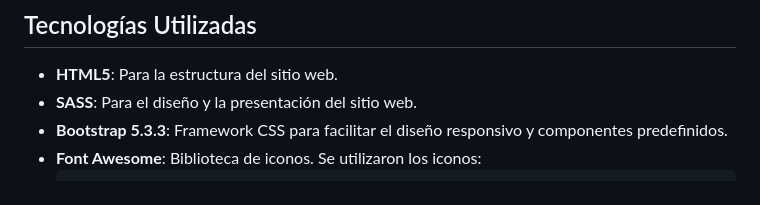
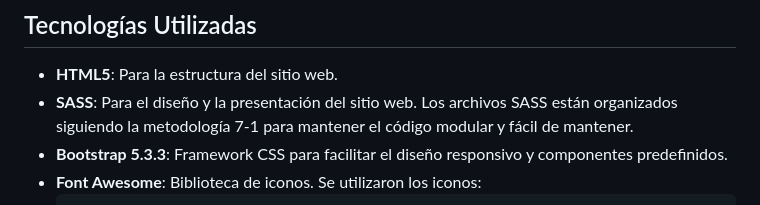
Before and after one commit to VickyAzola/ViajesChile2.0-DesafioLatam, a Markdown page: README.md, the part around the change. GitHub-like rendering.

````diff
--- a/README.md
+++ b/README.md
@@ -62,7 +62,7 @@ ViajesChile2.0-DesafioLatam/
 ## Tecnologías Utilizadas
 
 - **HTML5**: Para la estructura del sitio web.
-- **SASS**: Para el diseño y la presentación del sitio web.
+- **SASS**: Para el diseño y la presentación del sitio web. Los archivos SASS están organizados siguiendo la metodología 7-1 para mantener el código modular y fácil de mantener.
 - **Bootstrap 5.3.3**: Framework CSS para facilitar el diseño responsivo y componentes predefinidos.
 - **Font Awesome**: Biblioteca de iconos. Se utilizaron los iconos:
     ```html
````
